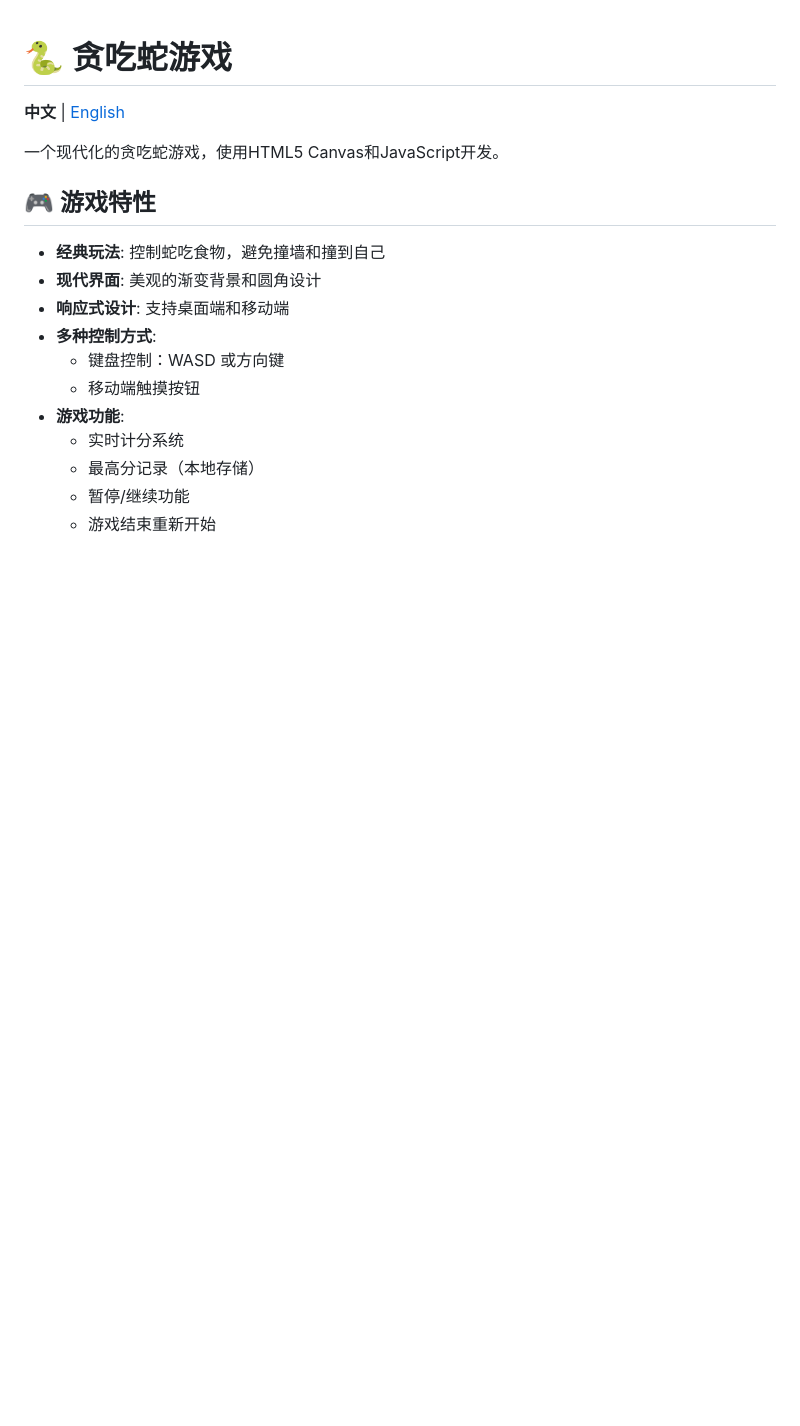
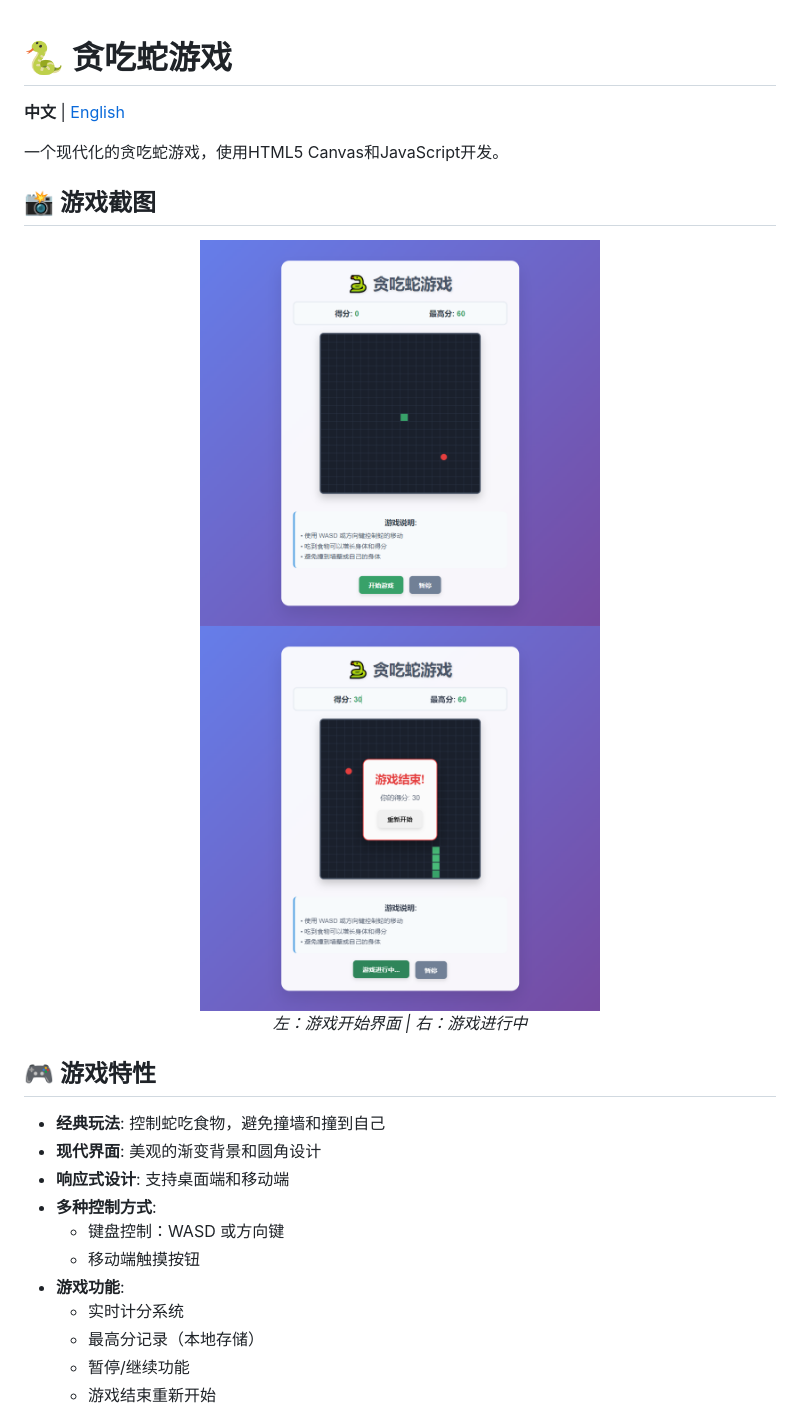
Before and after one commit to QueCue/snake-game, a Markdown page: README.md, the part around the change. Rendered like a GitHub page; pictures changed too: screenshots/game-playing.png (added), screenshots/game-start.png (added); blank space fills up the shorter version.

Commit message:
add screenshots

```diff
--- a/README.md
+++ b/README.md
@@ -3,6 +3,17 @@
 **中文** | [English](README.en.md)
 
 一个现代化的贪吃蛇游戏，使用HTML5 Canvas和JavaScript开发。
+
+## 📸 游戏截图
+
+<div align="center">
+  <img src="screenshots/game-start.png" alt="游戏开始界面" width="400"/>
+  <img src="screenshots/game-playing.png" alt="游戏进行中" width="400"/>
+</div>
+
+<div align="center">
+  <em>左：游戏开始界面 | 右：游戏进行中</em>
+</div>
 
 ## 🎮 游戏特性
 
```
Also changed, not shown: README.en.md (+11 -0 lines).
